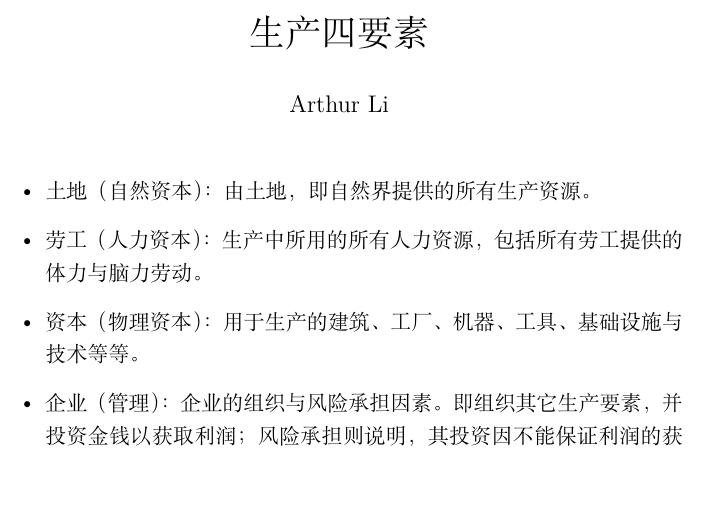
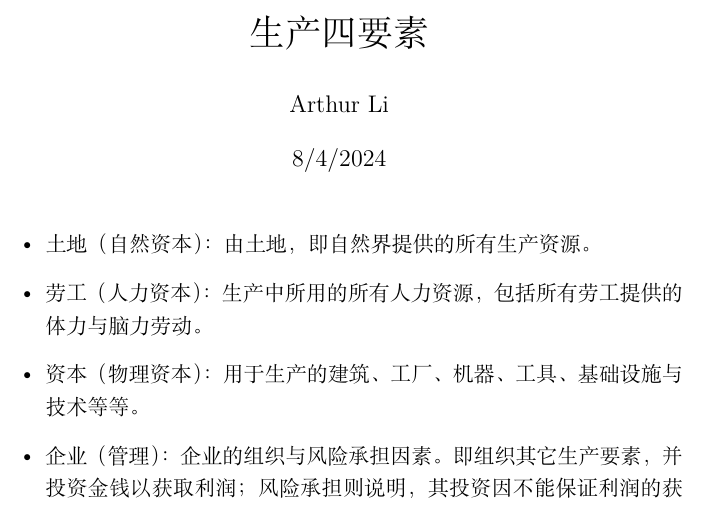
Before and after one commit to Arth1918/The-1st-Library-of-St-Codburg, a LaTeX document (Economics/Four factors of production/Four factors of production.tex): part of the page, cut so that both start at the same text. Compiled offline with XeLaTeX.

Commit message:
Added missing date

```diff
--- a/Economics/Four factors of production/Four factors of production.tex
+++ b/Economics/Four factors of production/Four factors of production.tex
@@ -2,7 +2,7 @@
 
 \title{生产四要素}
 \author{Arthur Li}
-\date{}
+\date{8/4/2024}
 
 \begin{document}
 \maketitle
```
Also changed, not shown: Economics/Four factors of production/Four factors of production.pdf.
